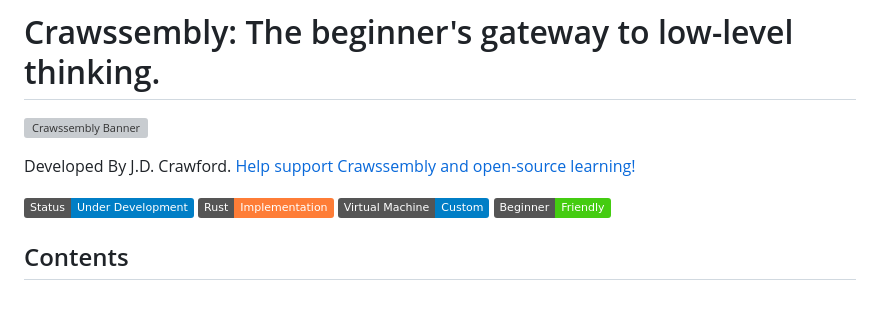
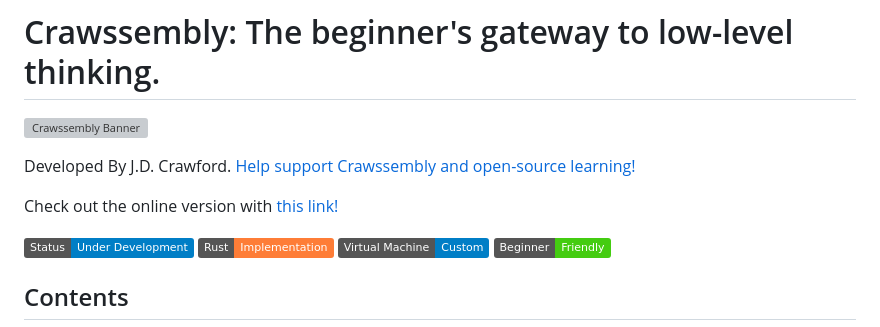
Before and after one commit to Jonah-Crawford/Crawssembly, a Markdown page: README.md, the part around one of its changes. GitHub-like rendering; badges without logos; blank space fills up the shorter version; grey boxes are pictures that could not be loaded.

Commit message:
Minor edits ro README.md

```diff
--- a/README.md
+++ b/README.md
@@ -3,6 +3,8 @@
 ![Crawssembly Banner](https://www.dropbox.com/scl/fi/e4fhcba8zkgw2youvai8s/Crawssembly.png?rlkey=x1xojmcn29z9joxnmpb09iums&st=lxansr9a&raw=1)
 
 Developed By J.D. Crawford. [Help support Crawssembly and open-source learning!](https://buymeacoffee.com/jonah_crawford)
+
+Check out the online version with [this link!](https://crawssembly.ultimatecraw.xyz/)
 
 ![Status](https://img.shields.io/badge/Status-Under%20Development-blue)
 ![Rust](https://img.shields.io/badge/Rust-Implementation-orange)
```
Also changed, not shown: other parts of README.md (+1 -1 lines).
